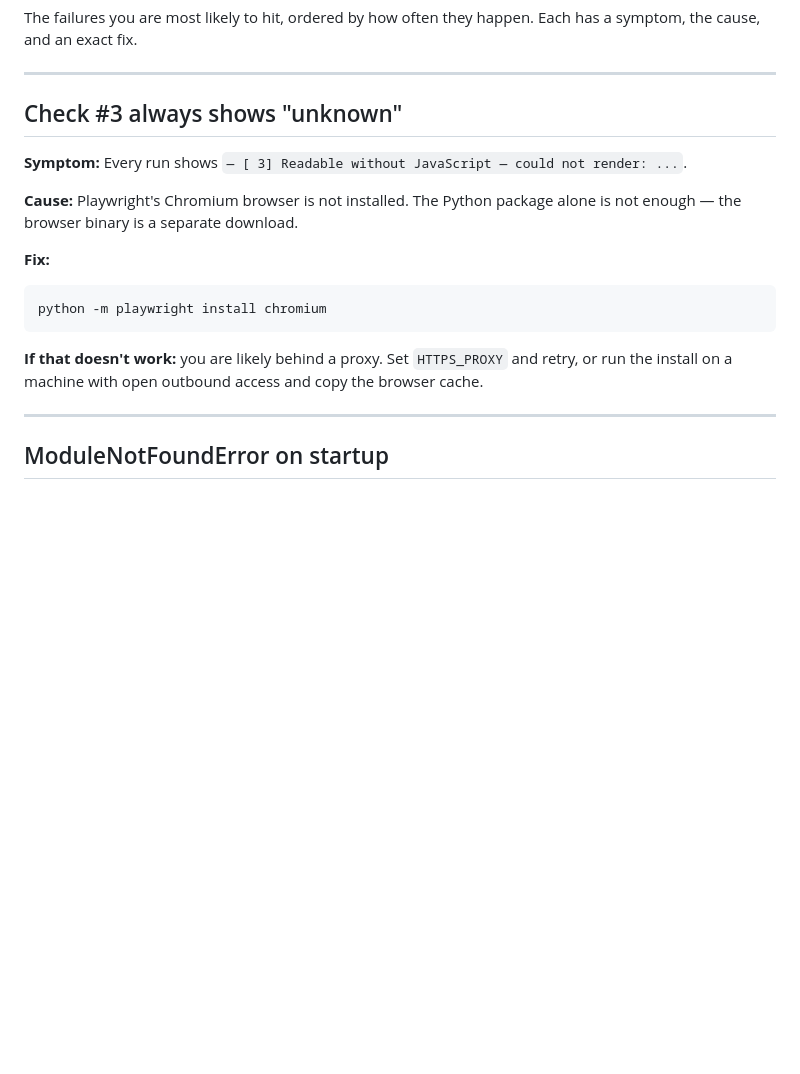
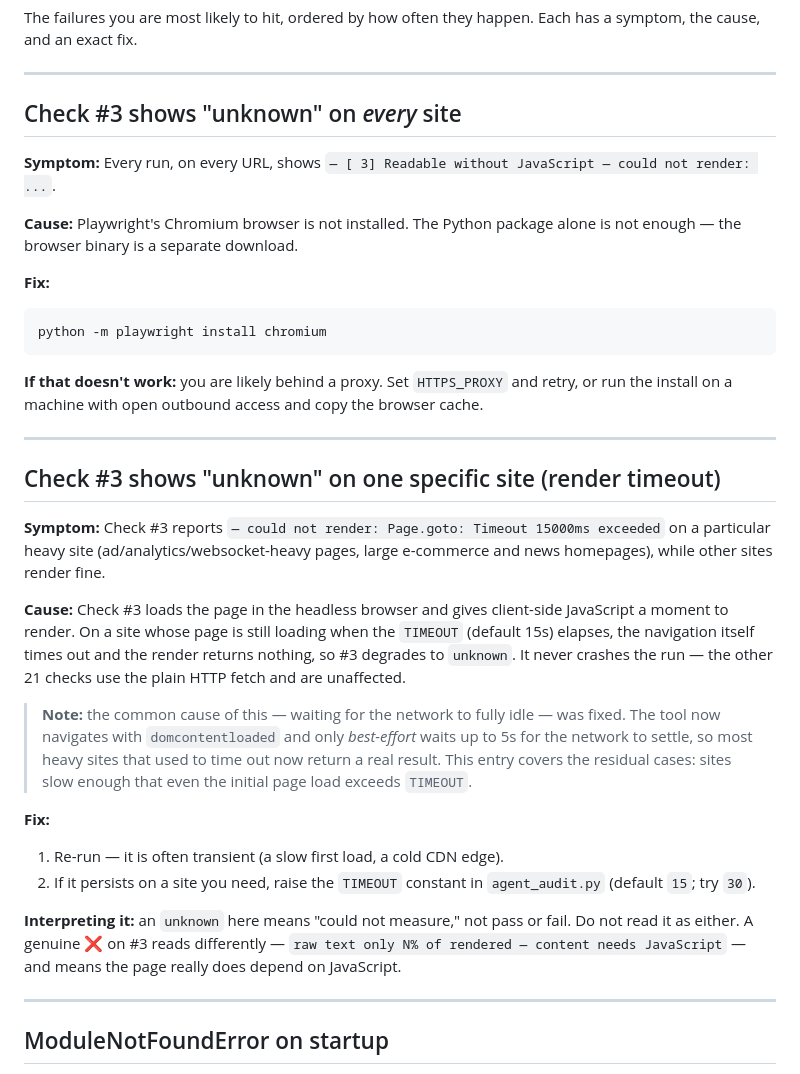
Before and after one commit to az9713/agent-readiness-auditor, a Markdown page: docs/troubleshooting/common-issues.md, the part around the change. Rendered like a GitHub page; blank space fills up the shorter version.

Commit message:
docs: add render-timeout entry for check #3 unknown
Distinguishes the per-site render timeout (heavy/slow pages) from the
existing "Playwright not installed" case, notes the networkidle fix, and
explains that an unknown is "could not measure" — not a pass or fail.

Co-Authored-By: Claude Opus 4.8 <noreply@anthropic.com>
Claude-Session: https://claude.ai/code/session_01VnFDS2tpJFBssrNYtjpG2r

````diff
--- a/docs/troubleshooting/common-issues.md
+++ b/docs/troubleshooting/common-issues.md
@@ -4,9 +4,9 @@ The failures you are most likely to hit, ordered by how often they happen. Each
 
 ---
 
-## Check #3 always shows "unknown"
+## Check #3 shows "unknown" on *every* site
 
-**Symptom:** Every run shows `— [ 3] Readable without JavaScript — could not render: ...`.
+**Symptom:** Every run, on every URL, shows `— [ 3] Readable without JavaScript — could not render: ...`.
 
 **Cause:** Playwright's Chromium browser is not installed. The Python package alone is not enough — the browser binary is a separate download.
 
@@ -17,6 +17,23 @@ python -m playwright install chromium
 ```
 
 **If that doesn't work:** you are likely behind a proxy. Set `HTTPS_PROXY` and retry, or run the install on a machine with open outbound access and copy the browser cache.
+
+---
+
+## Check #3 shows "unknown" on one specific site (render timeout)
+
+**Symptom:** Check #3 reports `— could not render: Page.goto: Timeout 15000ms exceeded` on a particular heavy site (ad/analytics/websocket-heavy pages, large e-commerce and news homepages), while other sites render fine.
+
+**Cause:** Check #3 loads the page in the headless browser and gives client-side JavaScript a moment to render. On a site whose page is still loading when the `TIMEOUT` (default 15s) elapses, the navigation itself times out and the render returns nothing, so #3 degrades to `unknown`. It never crashes the run — the other 21 checks use the plain HTTP fetch and are unaffected.
+
+> **Note:** the common cause of this — waiting for the network to fully idle — was fixed. The tool now navigates with `domcontentloaded` and only *best-effort* waits up to 5s for the network to settle, so most heavy sites that used to time out now return a real result. This entry covers the residual cases: sites slow enough that even the initial page load exceeds `TIMEOUT`.
+
+**Fix:**
+
+1. Re-run — it is often transient (a slow first load, a cold CDN edge).
+2. If it persists on a site you need, raise the `TIMEOUT` constant in `agent_audit.py` (default `15`; try `30`).
+
+**Interpreting it:** an `unknown` here means "could not measure," not pass or fail. Do not read it as either. A genuine ❌ on #3 reads differently — `raw text only N% of rendered — content needs JavaScript` — and means the page really does depend on JavaScript.
 
 ---
 
````
